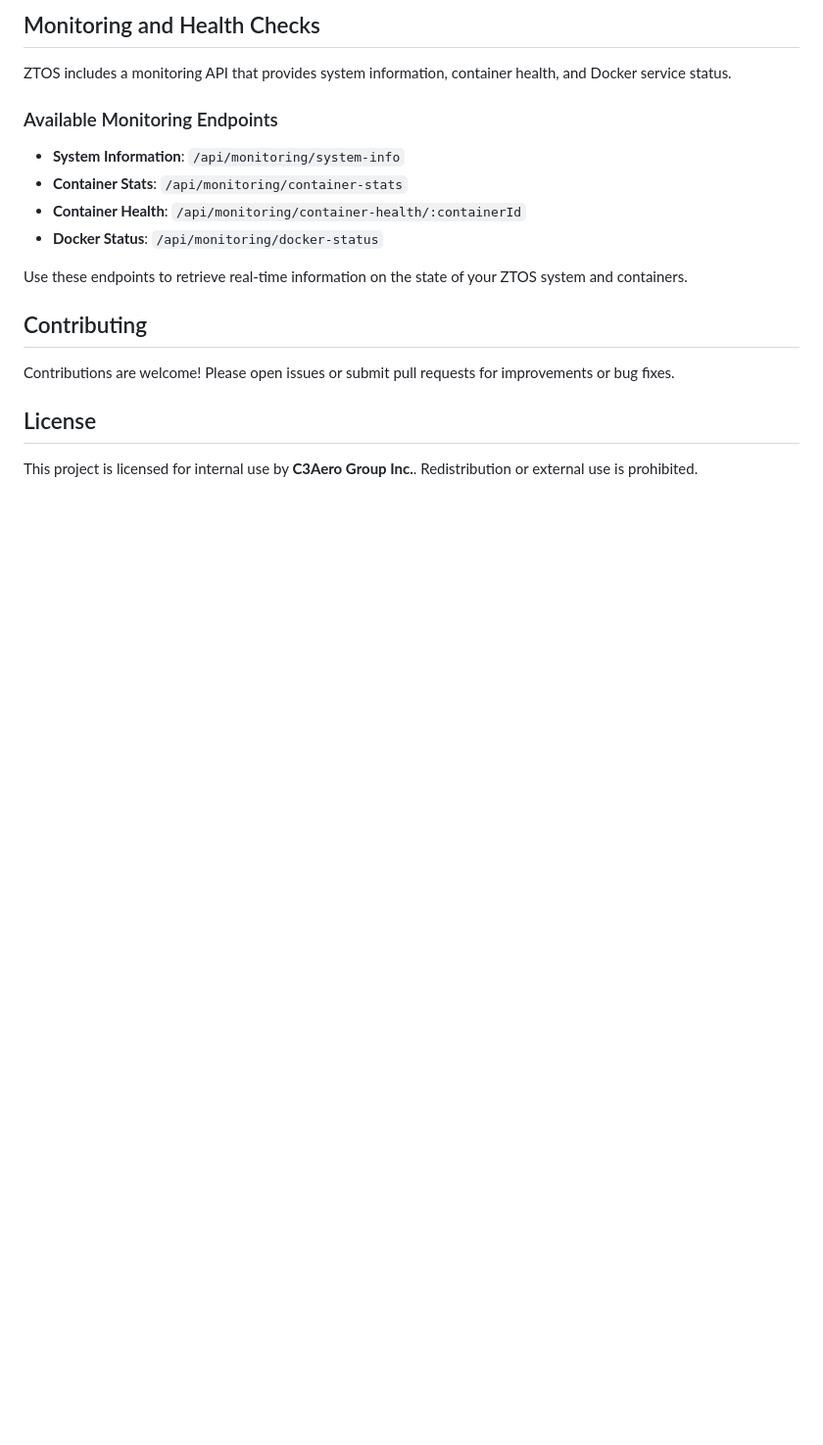
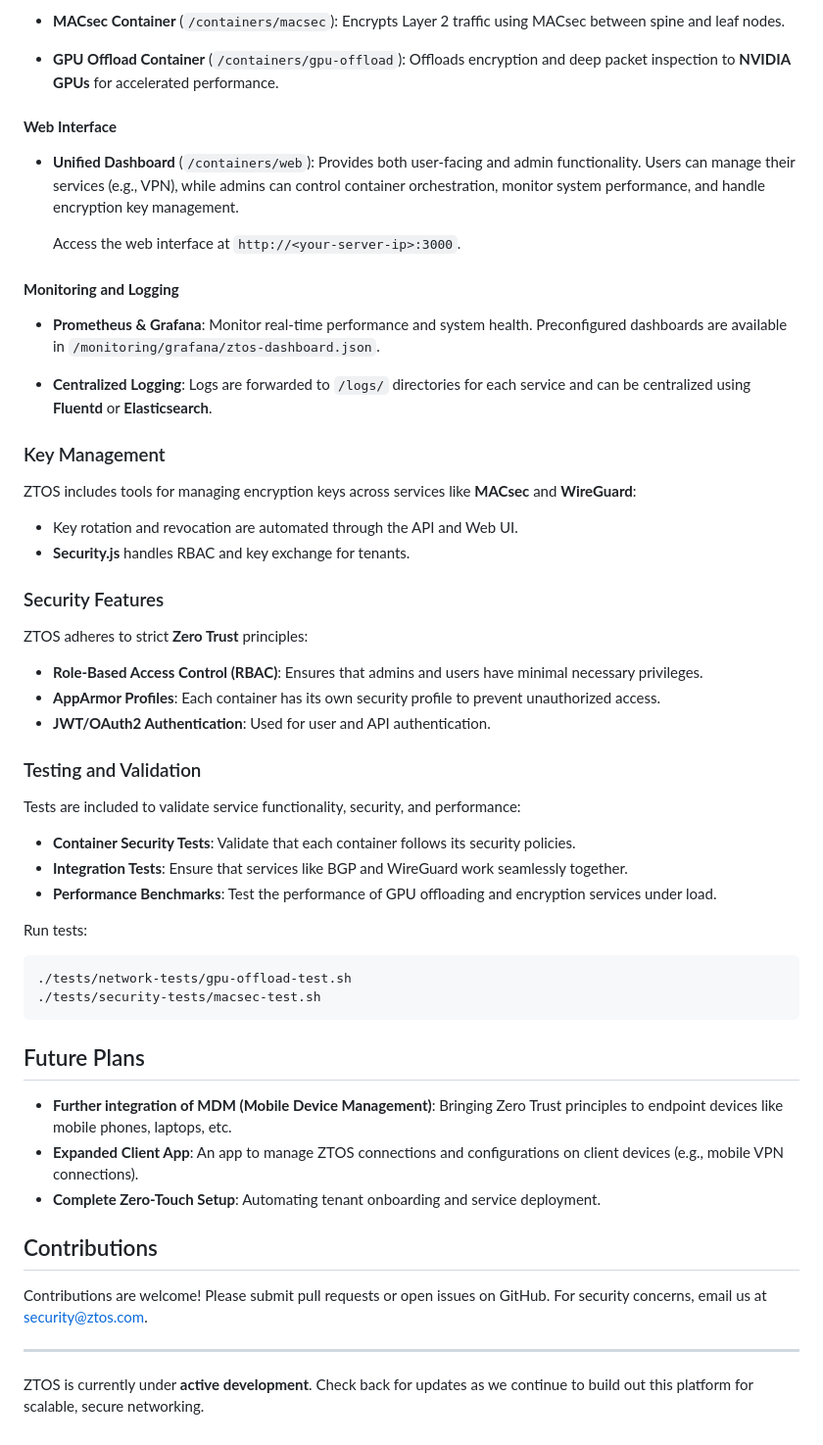
Before and after one commit to c3aero/ztos, a Markdown page: README.md, the part around the change printed below. Shown: that part at 98% size. Drawn GitHub-style; blank space fills up the shorter version.

````diff
--- a/README.md
+++ b/README.md
@@ -71,21 +65,61 @@ ZTOS includes network services such as **BGP**, **WireGuard**, **MACsec**, and *
 
-## Monitoring and Health Checks
+- **MACsec Container** (`/containers/macsec`):
+  Encrypts Layer 2 traffic using MACsec between spine and leaf nodes.
 
-ZTOS includes a monitoring API that provides system information, container health, and Docker service status.
+- **GPU Offload Container** (`/containers/gpu-offload`):
+  Offloads encryption and deep packet inspection to **NVIDIA GPUs** for accelerated performance.
 
-### Available Monitoring Endpoints
+#### **Web Interface**
 
-- **System Information**: `/api/monitoring/system-info`
-- **Container Stats**: `/api/monitoring/container-stats`
-- **Container Health**: `/api/monitoring/container-health/:containerId`
-- **Docker Status**: `/api/monitoring/docker-status`
+- **Unified Dashboard** (`/containers/web`):
+  Provides both user-facing and admin functionality. Users can manage their services (e.g., VPN), while admins can control container orchestration, monitor system performance, and handle encryption key management.
 
-Use these endpoints to retrieve real-time information on the state of your ZTOS system and containers.
+  Access the web interface at `http://<your-server-ip>:3000`.
 
-## Contributing
+#### **Monitoring and Logging**
 
-Contributions are welcome! Please open issues or submit pull requests for improvements or bug fixes.
+- **Prometheus & Grafana**:
+  Monitor real-time performance and system health. Preconfigured dashboards are available in `/monitoring/grafana/ztos-dashboard.json`.
 
-## License
+- **Centralized Logging**:
+  Logs are forwarded to `/logs/` directories for each service and can be centralized using **Fluentd** or **Elasticsearch**.
 
-This project is licensed for internal use by **C3Aero Group Inc.**. Redistribution or external use is prohibited.
+### Key Management
+
+ZTOS includes tools for managing encryption keys across services like **MACsec** and **WireGuard**:
+- Key rotation and revocation are automated through the API and Web UI.
+- **Security.js** handles RBAC and key exchange for tenants.
+
+### Security Features
+
+ZTOS adheres to strict **Zero Trust** principles:
+- **Role-Based Access Control (RBAC)**: Ensures that admins and users have minimal necessary privileges.
+- **AppArmor Profiles**: Each container has its own security profile to prevent unauthorized access.
+- **JWT/OAuth2 Authentication**: Used for user and API authentication.
+
+### Testing and Validation
+
+Tests are included to validate service functionality, security, and performance:
+- **Container Security Tests**: Validate that each container follows its security policies.
+- **Integration Tests**: Ensure that services like BGP and WireGuard work seamlessly together.
+- **Performance Benchmarks**: Test the performance of GPU offloading and encryption services under load.
+
+Run tests:
+```
+./tests/network-tests/gpu-offload-test.sh
+./tests/security-tests/macsec-test.sh
+```
+
+## Future Plans
+
+- **Further integration of MDM (Mobile Device Management)**: Bringing Zero Trust principles to endpoint devices like mobile phones, laptops, etc.
+- **Expanded Client App**: An app to manage ZTOS connections and configurations on client devices (e.g., mobile VPN connections).
+- **Complete Zero-Touch Setup**: Automating tenant onboarding and service deployment.
+
+## Contributions
+
+Contributions are welcome! Please submit pull requests or open issues on GitHub. For security concerns, email us at [security@ztos.com](mailto:security@ztos.com).
+
+---
+
+ZTOS is currently under **active development**. Check back for updates as we continue to build out this platform for scalable, secure networking.
````
Also changed, not shown: other parts of README.md (+41 -47 lines).
